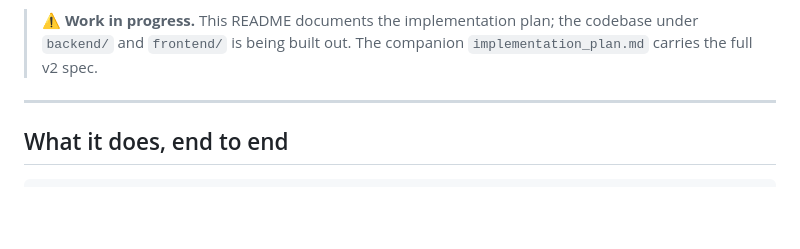
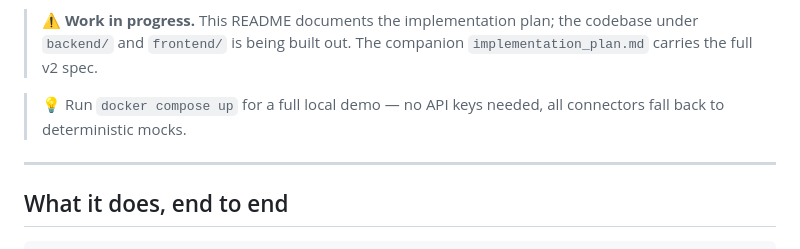
Before and after one commit to krishddd/floodops-multi-agent-system, a Markdown page: README.md, the part around the change. Drawn GitHub-style; blank space fills up the shorter version.

Commit message:
docs: add quick-start tip for keyless Docker demo

```diff
--- a/README.md
+++ b/README.md
@@ -16,6 +16,8 @@ panel for situational reasoning.
 > ⚠️ **Work in progress.** This README documents the implementation plan;
 > the codebase under `backend/` and `frontend/` is being built out. The
 > companion `implementation_plan.md` carries the full v2 spec.
+
+> 💡 Run `docker compose up` for a full local demo — no API keys needed, all connectors fall back to deterministic mocks.
 
 ---
 
```
